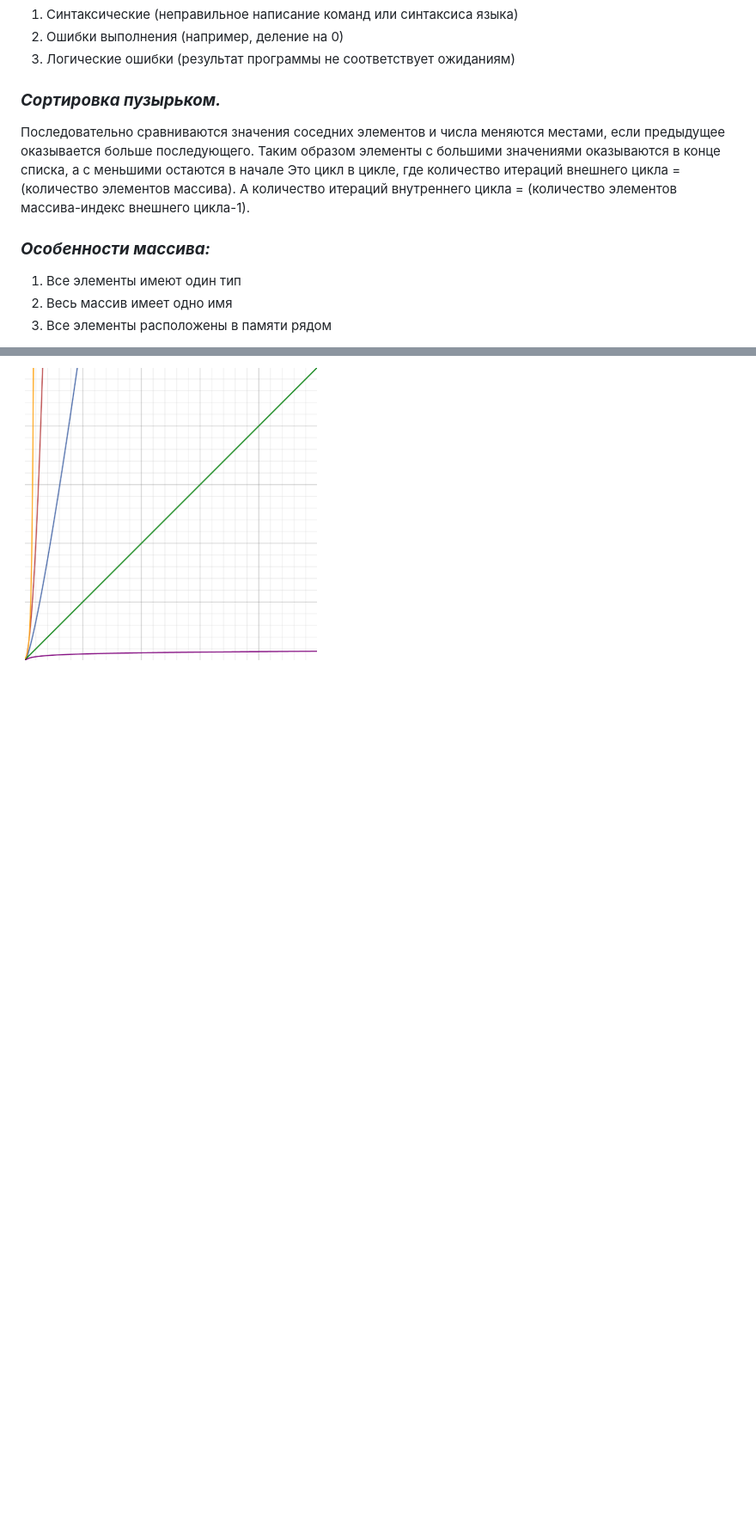
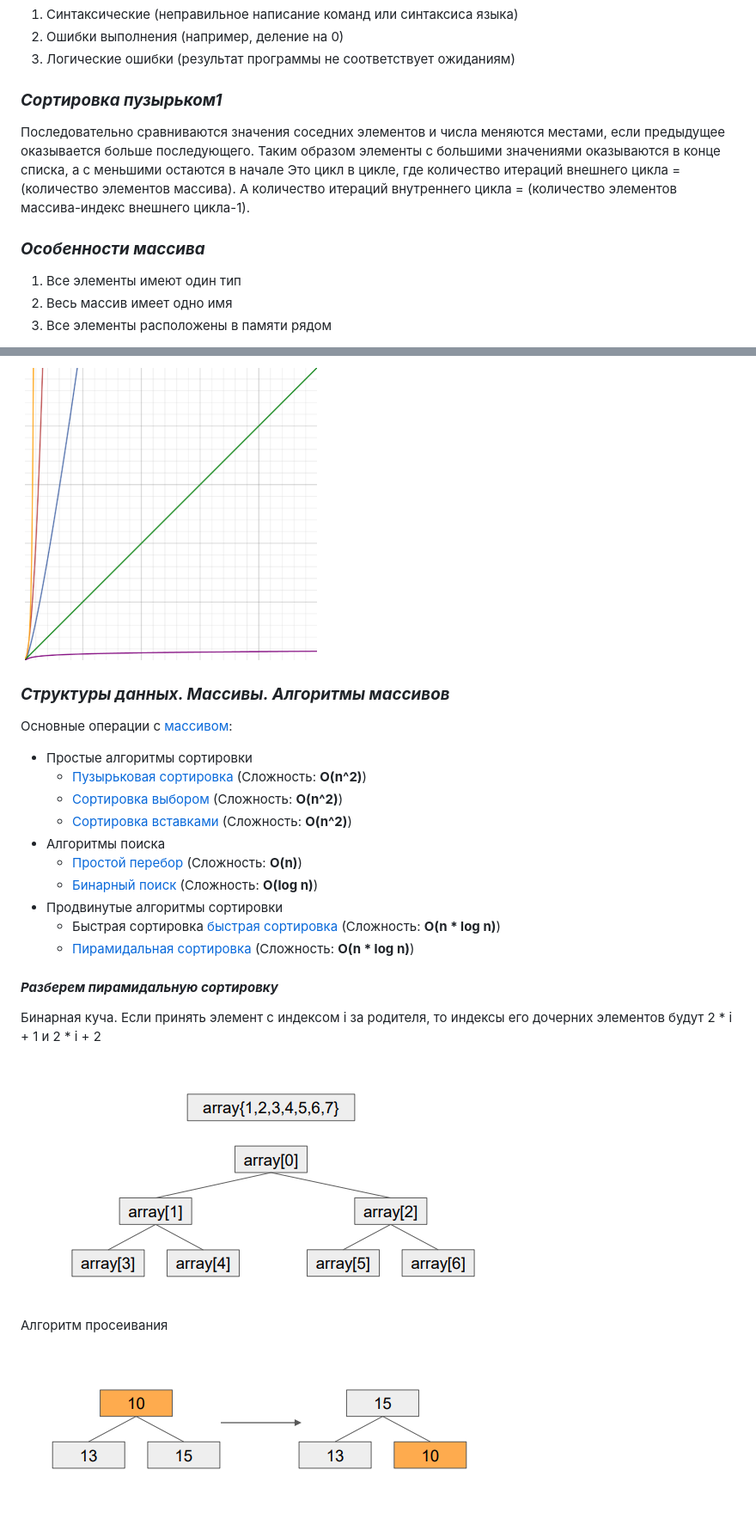
Before and after one commit to marl-ot/learning, a Markdown page: lectures/lectures.md, 2 parts joined by grey strips. Shown: that part at 86% size. GitHub-like rendering; pictures changed too: lectures/images/heapsort.png (added), lectures/images/sifting_algorithm.png (added); blank space fills up the shorter version.

Commit message:
add algorithms and data structure lecture-2 + seminar-2 homework

```diff
--- a/lectures/lectures.md
+++ b/lectures/lectures.md
@@ -106,11 +106,11 @@
 2. Ошибки выполнения (например, деление на 0)
 3. Логические ошибки (результат программы не соответствует ожиданиям)
 
-### ___Сортировка пузырьком.___
+### ___Сортировка пузырьком1___
 Последовательно сравниваются значения соседних элементов и числа меняются местами, если предыдущее оказывается больше последующего. Таким образом элементы с большими значениями оказываются в конце списка, а с меньшими остаются в начале
 Это цикл в цикле, где количество итераций внешнего цикла = (количество элементов массива). А количество итераций внутреннего цикла = (количество элементов массива-индекс внешнего цикла-1).
 
-### ___Особенности массива:___
+### ___Особенности массива___
 1. Все элементы имеют один тип
 2. Весь массив имеет одно имя
 3. Все элементы расположены в памяти рядом
@@ -1356,3 +1435,28 @@ Alias (псевдоним) — альтернативное имя, которо
 6. <span style="color:yellow">Экспоненциальная - O(2^n)</span>
 
 ![График экспоненциальной зависимости](./images/Comparison_graph_of_algorithm_complexity_growth.png)
+
+### ***Структуры данных. Массивы. Алгоритмы массивов***
+
+Основные операции с [массивом](#массив):
+- Простые алгоритмы сортировки
+    - [Пузырьковая сортировка](#сортировка-пузырьком2) (Сложность: **O(n^2)**)
+    - [Сортировка выбором](#сортировка-выбором) (Сложность: **O(n^2)**)
+    - [Сортировка вставками](#сортировка-вставками) (Сложность: **O(n^2)**)
+- Алгоритмы поиска
+    - [Простой перебор](#простой-перебор) (Сложность: **O(n)**)
+    - [Бинарный поиск](#бинарный-поиск) (Сложность: **O(log n)**)
+- Продвинутые алгоритмы сортировки
+    - Быстрая сортировка [быстрая сортировка](#быстрая-сортировка) (Сложность: **O(n * log n)**)
+    - [Пирамидальная сортировка](#Разберем-пирамидальную-сортировку) (Сложность: **O(n * log n)**)
+
+#### ***Разберем пирамидальную сортировку***
+
+Бинарная куча. Если принять элемент с индексом i за родителя, то индексы его дочерних элементов
+будут 2 * i + 1 и 2 * i + 2
+
+![График экспоненциальной зависимости](./images/heapsort.png)
+
+Алгоритм просеивания
+
+![График экспоненциальной зависимости](./images/sifting_algorithm.png)
```
Also changed, not shown: other parts of lectures/lectures.md (+82 -3 lines), 15 other files.
